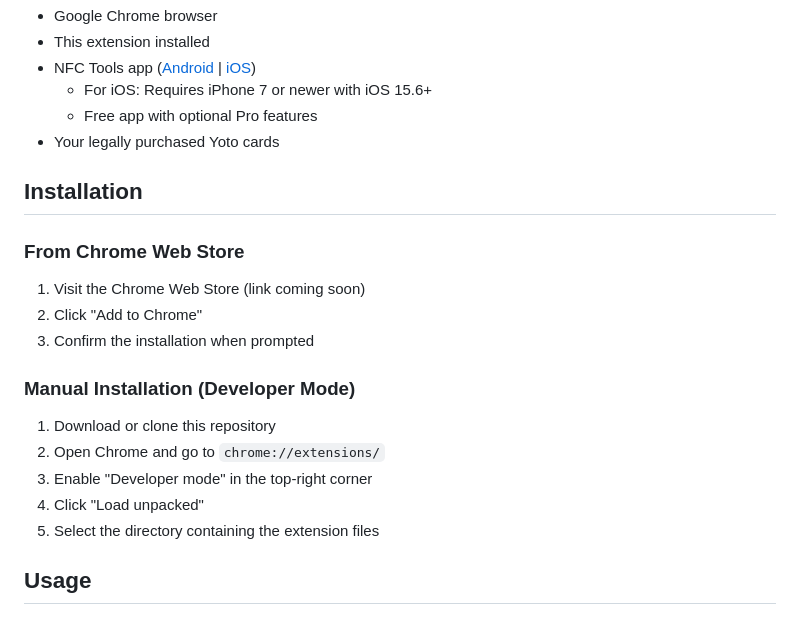
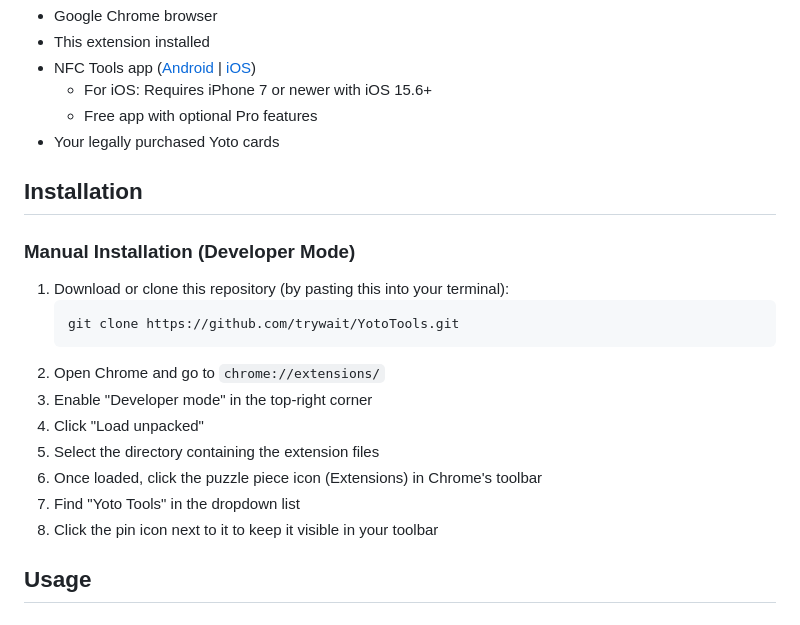
Before and after one commit to trywait/YotoTools, a Markdown page: README.md, the part around the change. GitHub-like rendering.

````diff
--- a/README.md
+++ b/README.md
@@ -46,17 +46,18 @@ Before using this extension, you'll need:
 
 ## Installation
 
-### From Chrome Web Store
-1. Visit the Chrome Web Store (link coming soon)
-2. Click "Add to Chrome"
-3. Confirm the installation when prompted
-
 ### Manual Installation (Developer Mode)
-1. Download or clone this repository
+1. Download or clone this repository (by pasting this into your terminal):
+   ```bash
+   git clone https://github.com/trywait/YotoTools.git
+   ```
 2. Open Chrome and go to `chrome://extensions/`
 3. Enable "Developer mode" in the top-right corner
 4. Click "Load unpacked"
 5. Select the directory containing the extension files
+6. Once loaded, click the puzzle piece icon (Extensions) in Chrome's toolbar
+7. Find "Yoto Tools" in the dropdown list
+8. Click the pin icon next to it to keep it visible in your toolbar
 
 ## Usage
 
````
